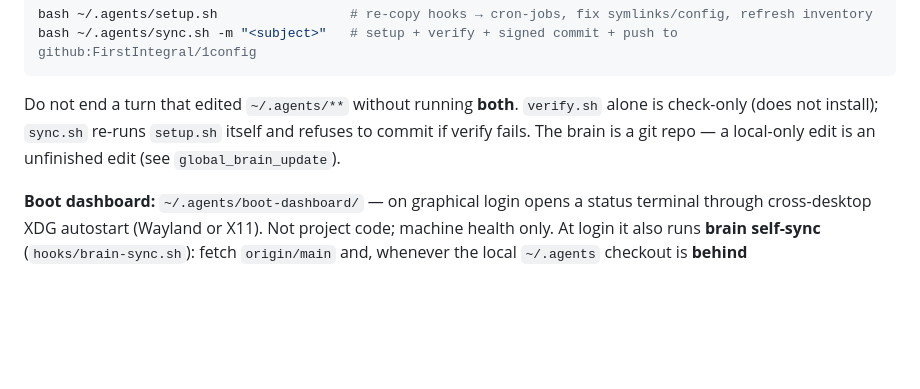
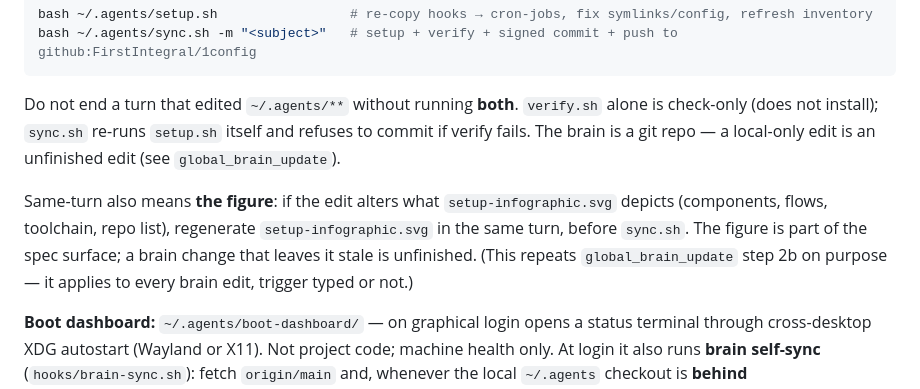
Before and after one commit to FirstIntegral/1config, a Markdown page: AGENTS.md, the part around the change. GitHub-like rendering; blank space fills up the shorter version.

Commit message:
rules: figure regen applies to every brain edit, not just global_brain_update

````diff
--- a/AGENTS.md
+++ b/AGENTS.md
@@ -24,6 +24,8 @@ bash ~/.agents/sync.sh -m "<subject>"   # setup + verify + signed commit + push
 ```
 
 Do not end a turn that edited `~/.agents/**` without running **both**. `verify.sh` alone is check-only (does not install); `sync.sh` re-runs `setup.sh` itself and refuses to commit if verify fails. The brain is a git repo — a local-only edit is an unfinished edit (see `global_brain_update`).
+
+Same-turn also means **the figure**: if the edit alters what `setup-infographic.svg` depicts (components, flows, toolchain, repo list), regenerate `setup-infographic.svg` in the same turn, before `sync.sh`. The figure is part of the spec surface; a brain change that leaves it stale is unfinished. (This repeats `global_brain_update` step 2b on purpose — it applies to every brain edit, trigger typed or not.)
 
 **Boot dashboard:** `~/.agents/boot-dashboard/` — on graphical login opens a status terminal through cross-desktop XDG autostart (Wayland or X11). Not project code; machine health only. At login it also runs **brain self-sync** (`hooks/brain-sync.sh`): fetch `origin/main` and, whenever the local `~/.agents` checkout is **behind** `github:FirstIntegral/1config`, fast-forward it to match the repo. The pull is fast-forward only, against the validated 1config remote only, and never runs over local edits or unpushed commits — local always follows the repo; a divergence or dirty tree is surfaced as a warn, never silently resolved.
 
````
